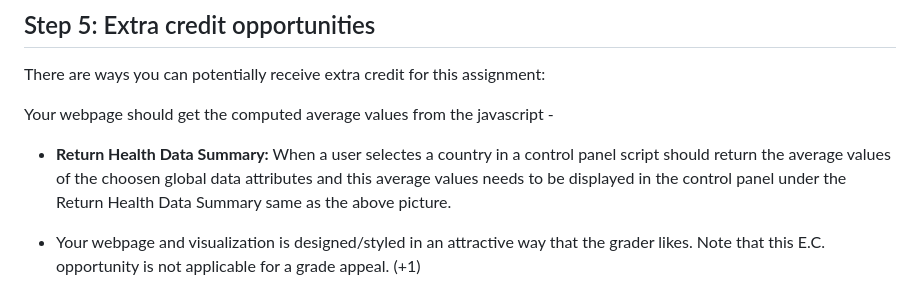
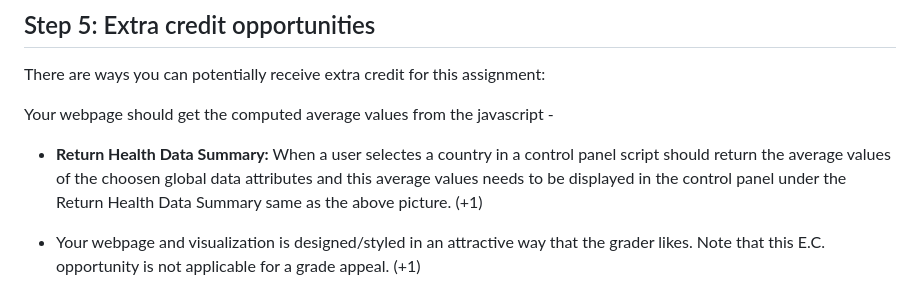
Before and after one commit to Karthik-Aravapalli/Data-Visualization, a Markdown page: README.md, the part around the change. GitHub-like rendering.

Commit message:
readme file completed

```diff
--- a/README.md
+++ b/README.md
@@ -61,7 +61,7 @@ There are ways you can potentially receive extra credit for this assignment:
 
 Your webpage should get the computed average values from the javascript -
 
-- **Return Health Data Summary:** When a user selectes a country in a control panel script should return the average values of the choosen global data attributes and this average values needs to be displayed in the control panel under the Return Health Data Summary same as the above picture.
+- **Return Health Data Summary:** When a user selectes a country in a control panel script should return the average values of the choosen global data attributes and this average values needs to be displayed in the control panel under the Return Health Data Summary same as the above picture. (+1)
 
 - Your webpage and visualization is designed/styled in an attractive way that the grader likes. Note that this E.C. opportunity is not applicable for a grade appeal. (+1)
 
```
